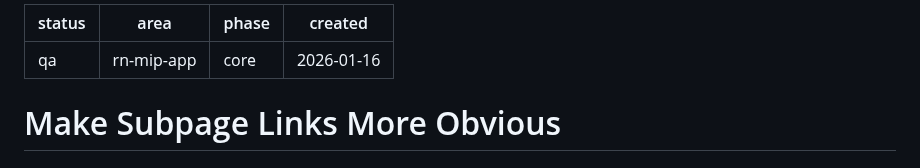
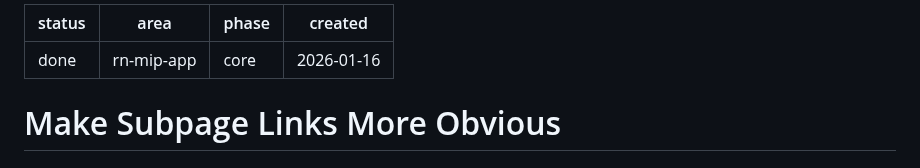
Before and after one commit to FiveQInnovations/mip-mobile-app, a Markdown page: tickets/076-improve-subpage-links.md, the part around the change. GitHub-like rendering.

Commit message:
mark links as done

```diff
--- a/tickets/076-improve-subpage-links.md
+++ b/tickets/076-improve-subpage-links.md
@@ -1,5 +1,5 @@
 ---
-status: qa
+status: done
 area: rn-mip-app
 phase: core
 created: 2026-01-16
```
Also changed, not shown: tickets/TICKETS.md (+1 -1 lines).
